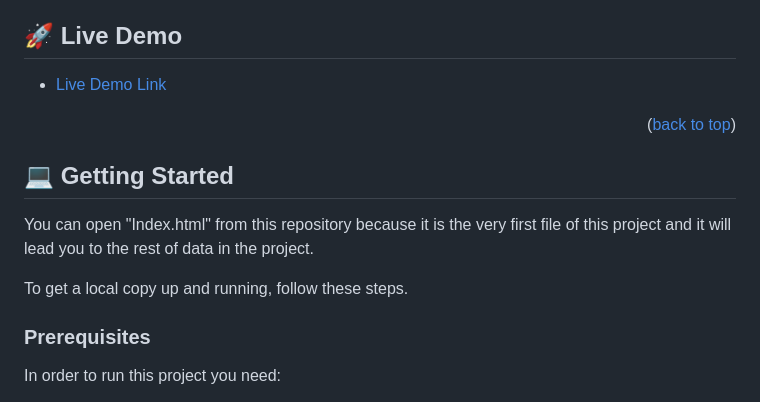
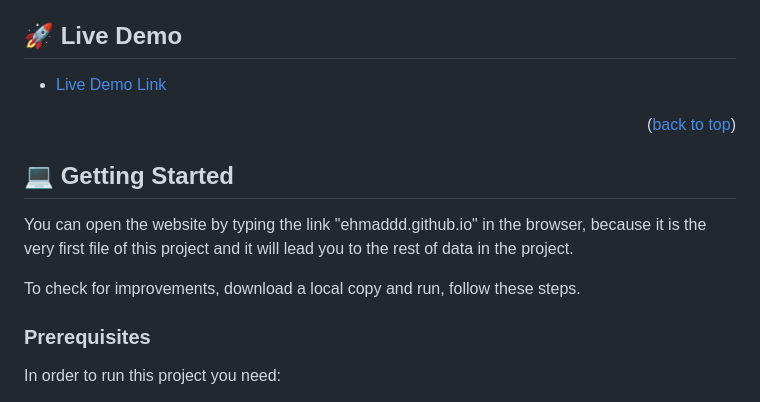
Before and after one commit to ehmaddd/ehmaddd.github.io, a Markdown page: README.md, the part around the change printed below. GitHub-like rendering.

```diff
--- a/README.md
+++ b/README.md
@@ -62,9 +62,9 @@ The core concepts of HTML, CSS and github were implemented.
 
 ## 💻 Getting Started <a name="getting-started"></a>
 
-You can open "Index.html" from this repository because it is the very first file of this project and it will lead you to the rest of data in the project.
+You can open the website by typing the link "ehmaddd.github.io" in the browser, because it is the very first file of this project and it will lead you to the rest of data in the project.
 
-To get a local copy up and running, follow these steps.
+To check for improvements, download a local copy and run, follow these steps.
 
 ### Prerequisites
 
```
Also changed, not shown: other parts of README.md (+3 -3 lines).
